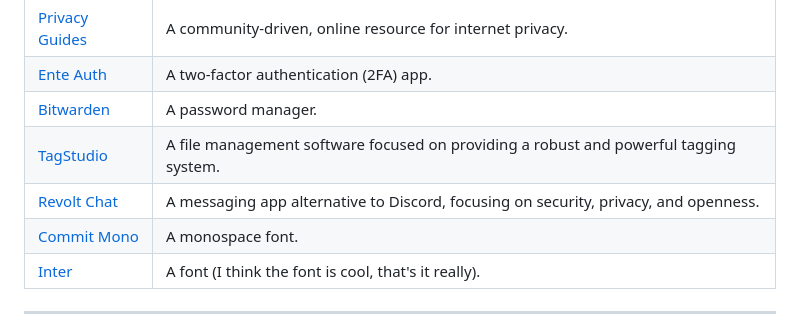
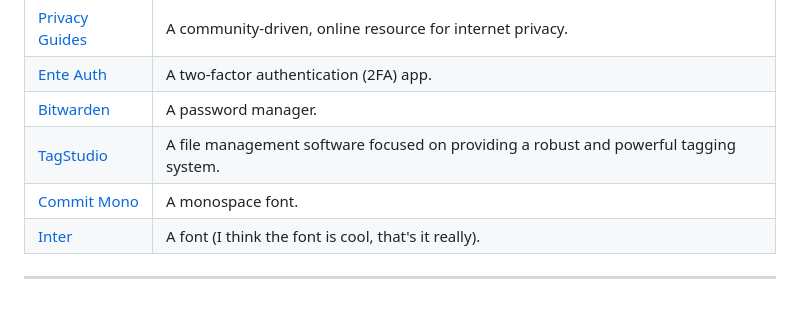
Before and after one commit to TrulyFlawed/TrulyFlawed, a Markdown page: README.md, the part around the change. GitHub-like rendering.

Commit message:
chore: remove Revolt from interesting projects list

```diff
--- a/README.md
+++ b/README.md
@@ -48,7 +48,6 @@ This list needs to be updated, but eventually I may have a separate repository f
 | [Ente Auth](https://github.com/ente-io/ente) | A two-factor authentication (2FA) app. |
 | [Bitwarden](https://github.com/bitwarden) | A password manager. |
 | [TagStudio](https://github.com/TagStudioDev/TagStudio) | A file management software focused on providing a robust and powerful tagging system. |
-| [Revolt Chat](https://github.com/revoltchat) | A messaging app alternative to Discord, focusing on security, privacy, and openness. |
 | [Commit Mono](https://github.com/eigilnikolajsen/commit-mono) | A monospace font. |
 | [Inter](https://github.com/rsms/inter) | A font (I think the font is cool, that's it really). |
 
```
